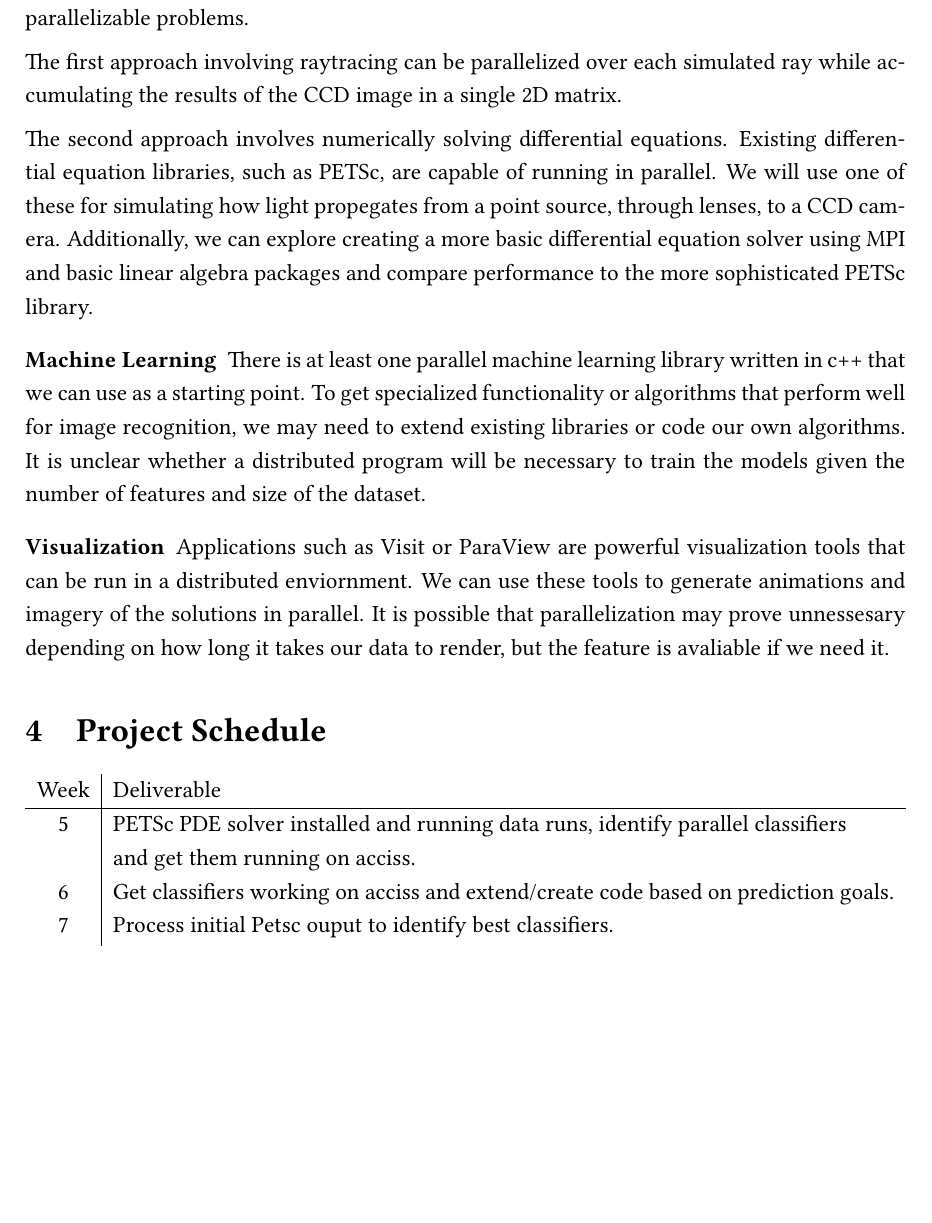
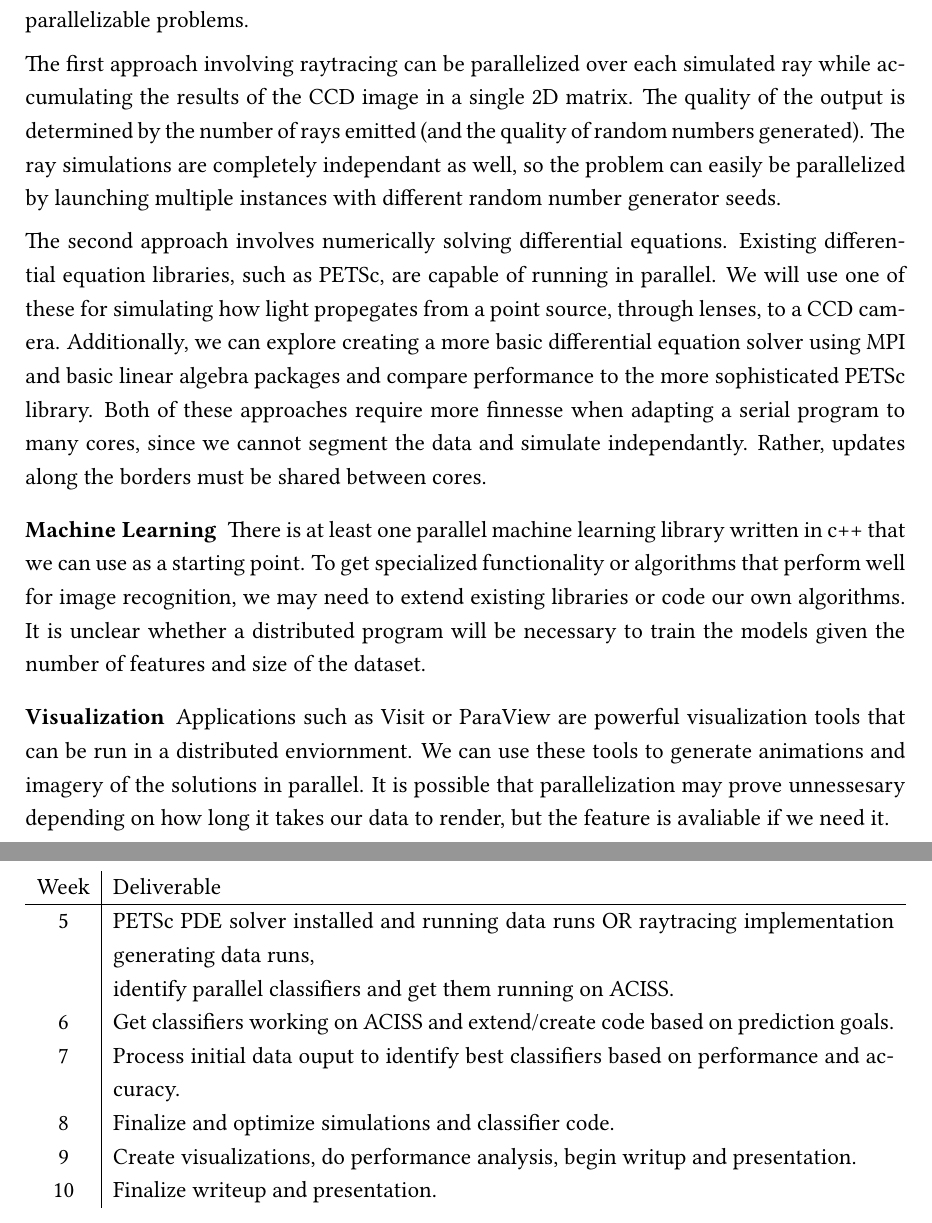
Before and after one commit to acumartini/atom_location_prediction, a LaTeX document (proposal/proposal.tex, which reads proposal/parallelism.tex, proposal/schedule.tex): part of page 4 of 4 before the commit and two parts of pages 4 and 5 of 5 after it, the two joined at a grey line, cut so that both start at the same text, the shorter picture padded with empty space. Compiled offline with pdfLaTeX.

Commit message:
Added some more stuff in vis and paralell sections, modified the schedule

```diff
--- a/proposal/parallelism.tex
+++ b/proposal/parallelism.tex
@@ -4,9 +4,9 @@ The each stage of the project data flow includes several places to introduce and
 \begin{description}
 \item[Simulation] The two simulation approaches outlined our architecture section both are highly parallelizable problems.
 
-The first approach involving raytracing can be parallelized over each simulated ray while accumulating the results of the CCD image in a single 2D matrix.
+The first approach involving raytracing can be parallelized over each simulated ray while accumulating the results of the CCD image in a single 2D matrix. The quality of the output is determined by the number of rays emitted (and the quality of random numbers generated). The ray simulations are completely independant as well, so the problem can easily be parallelized by launching multiple instances with different random number generator seeds.
 
-The second approach involves numerically solving differential equations. Existing differential equation libraries, such as PETSc, are capable of running in parallel. We will use one of these for simulating how light propegates from a point source, through lenses, to a CCD camera. Additionally, we can explore creating a more basic differential equation solver using MPI and basic linear algebra packages and compare performance to the more sophisticated PETSc library.
+The second approach involves numerically solving differential equations. Existing differential equation libraries, such as PETSc, are capable of running in parallel. We will use one of these for simulating how light propegates from a point source, through lenses, to a CCD camera. Additionally, we can explore creating a more basic differential equation solver using MPI and basic linear algebra packages and compare performance to the more sophisticated PETSc library. Both of these approaches require more finnesse when adapting a serial program to many cores, since we cannot segment the data and simulate independantly. Rather, updates along the borders must be shared between cores.
 
 \item[Machine Learning] There is at least one parallel machine learning library written in c++ that we can use as a starting point.  To get specialized functionality or algorithms that perform well for image recognition, we may need to extend existing libraries or code our own algorithms.  It is unclear whether a distributed program will be necessary to train the models given the number of features and size of the dataset.
 \item[Visualization] Applications such as Visit or ParaView are powerful visualization tools that can be run in a distributed enviornment. We can use these tools to generate animations and imagery of the solutions in parallel. It is possible that parallelization may prove unnessesary depending on how long it takes our data to render, but the feature is avaliable if we need it.
--- a/proposal/schedule.tex
+++ b/proposal/schedule.tex
@@ -3,10 +3,10 @@
 \begin{tabular}{c | p{14.2cm}}
 Week & Deliverable\\
 \hline
-5 & PETSc PDE solver installed and running data runs, identify parallel classifiers \par and get them running on acciss. \\
-6 & Get classifiers working on acciss and extend/create code based on prediction goals. \\
-7 & Process initial Petsc ouput to identify best classifiers. \\
-8 & \\
-9 & \\
-10 & \\
+5 & PETSc PDE solver installed and running data runs OR raytracing implementation generating data runs, \par identify parallel classifiers and get them running on ACISS. \\
+6 & Get classifiers working on ACISS and extend/create code based on prediction goals. \\
+7 & Process initial data ouput to identify best classifiers based on performance and accuracy. \\
+8 & Finalize and optimize simulations and classifier code.\\
+9 & Create visualizations, do performance analysis, begin writup and presentation. \\
+10 & Finalize writeup and presentation.\\
 \end{tabular}
```
Also changed, not shown: proposal/architecture.tex (+2 -5 lines), proposal/description.tex (+1 -1 lines), proposal/execsummary.tex (+1 -2 lines), 1 other file.
